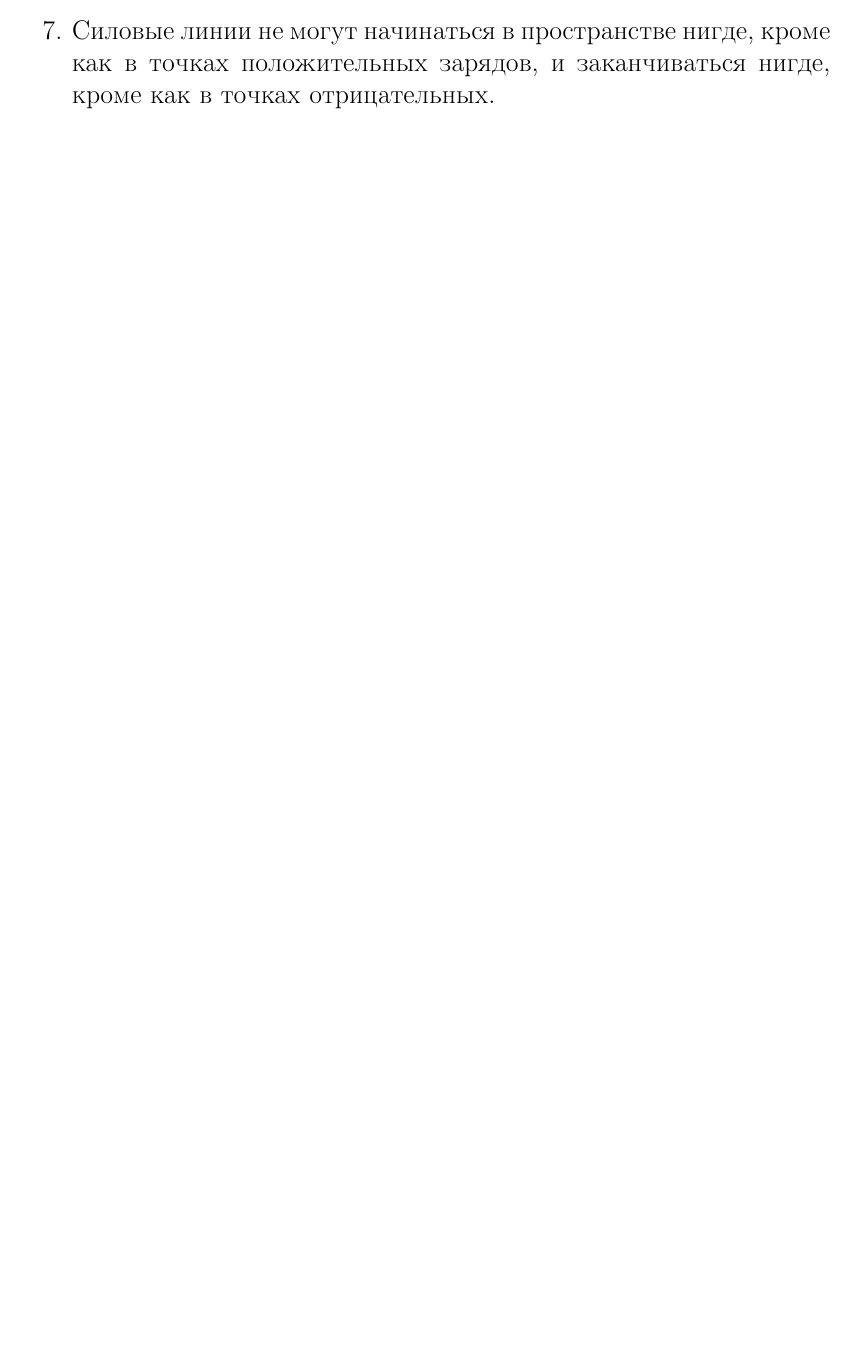
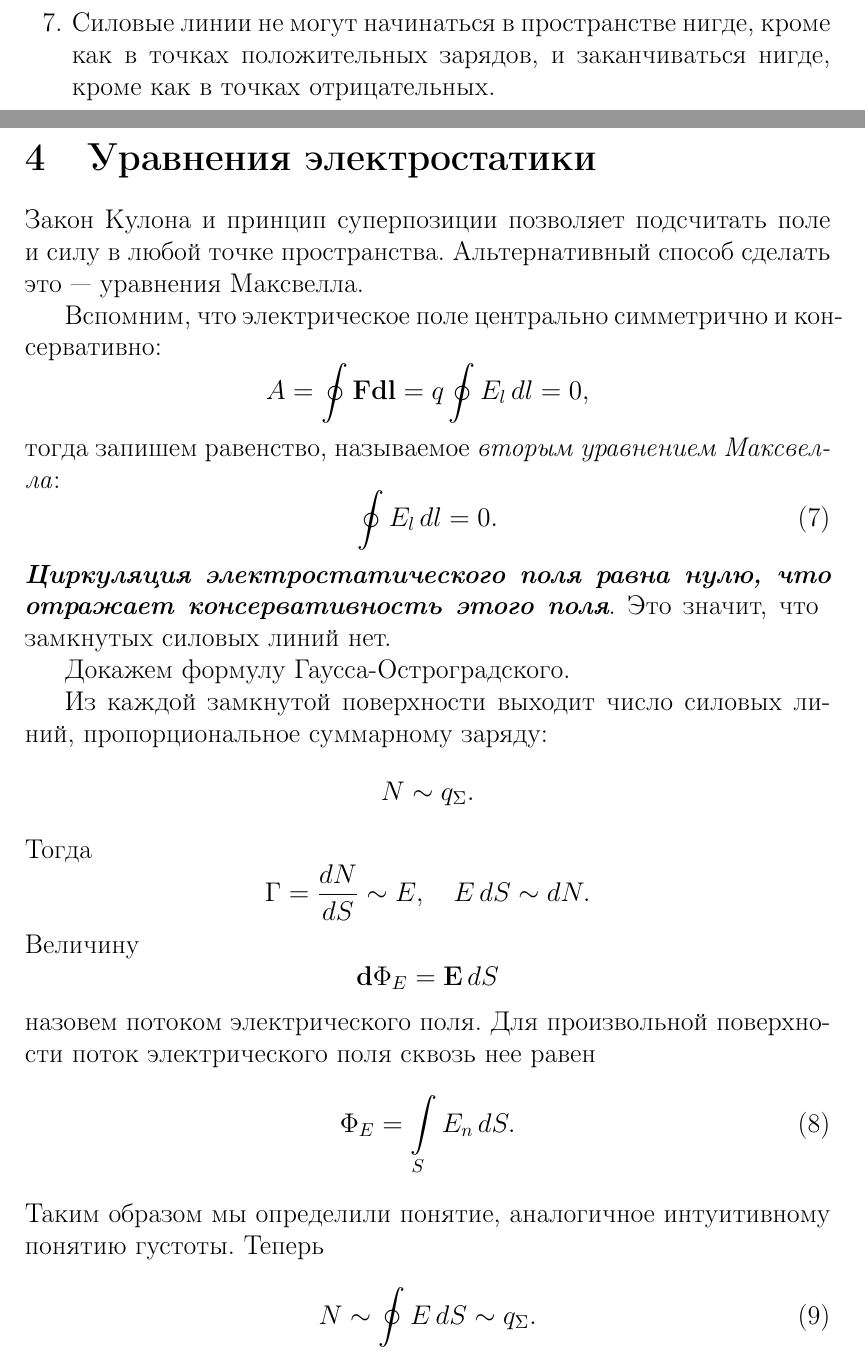
Before and after one commit to lyceum-pths/sandbox, a LaTeX document (2015b/electrodynamics/root/main.tex, which reads 2015b/electrodynamics/root/style.sty, 2015b/electrodynamics/root/tex/ch_4.tex): part of page 8 of 8 before the commit and two parts of pages 9 and 10 of 11 after it, the two joined at a grey line, cut so that both start at the same text, the shorter picture padded with empty space. Compiled offline with LaTeX, dvips and Ghostscript.

Commit message:
Updated electrodynamics up to day

```diff
--- a/2015b/electrodynamics/root/style.sty
+++ b/2015b/electrodynamics/root/style.sty
@@ -19,13 +19,14 @@
 \newcommand{\prop}{\sim}
 \newcommand{\average}[1]{\bar #1}
 \newcommand{\dvec}{\textbf{d}}
+\newcommand{\grad}[1]{\textbf{grad}\,#1}
 
 \renewcommand{\vec}[1]{\text{\textbf{#1}}}
 \renewcommand{\dim}[1]{\left[#1\right]}
-\renewcommand{\c}{const}
-\renewcommand{\d}{d}
+\renewcommand{\c}{\mathrm{const}}
+\renewcommand{\d}[1]{\,d #1}
 \renewcommand{\i}[1]{\textit{#1}}
-
+\renewcommand{\b}[1]{\textbf{#1}}
 
 \newtheorem{post}{Постулат}
 \newtheorem{defn}{Определение}
--- /dev/null
+++ b/2015b/electrodynamics/root/tex/ch_4.tex
@@ -0,0 +1,25 @@
+\section{Уравнения электростатики}
+
+	Закон Кулона и~принцип суперпозиции позволяет подсчитать поле и~силу в~любой точке пространства. Альтернативный способ сделать это --- уравнения Максвелла. \par
+	Вспомним, что электрическое поле центрально симметрично и~консервативно:
+		$$A=\oint \vec{F} \dvec\vec{l}=q\oint E_l\d{l}=0,$$
+	тогда запишем равенство, называемое \i{вторым уравнением Максвелла}:
+		\begin{equation}
+			\oint E_l\d{l} =0.
+		\end{equation}
+	\i{\b{Циркуляция электростатического поля равна нулю, что отражает консервативность этого поля}}. Это значит, что \, замкнутых силовых линий нет.\par
+	Докажем формулу Гаусса-Остроградского.\par
+	Из каждой замкнутой поверхности выходит число силовых линий, пропорциональное суммарному заряду:
+		$$N\prop q_{\Sigma}.$$
+	Тогда
+		$$\Gamma=\frac{dN}{dS}\prop E, \quad E\, dS\prop dN.$$
+	Величину
+		$$\dvec{\Phi_E}=\vec{E}\d S$$
+	назовем потоком электрического поля. Для произвольной поверхности поток электрического поля сквозь нее равен
+		\begin{equation}
+			\Phi_E=\int\limits_S E_n\d{S}.
+		\end{equation}
+	Таким образом мы~определили понятие, аналогичное интуитивному понятию густоты. Теперь
+		\begin{equation}\label{eq:prop1}
+			N\prop\oint E\d{S}\prop q_{\Sigma}.
+		\end{equation}
@@ -0,0 +30 @@
+		\end{equation}
```
Also changed, not shown: 2015b/electrodynamics/root/main.tex (+1 -0 lines), 2015b/electrodynamics/root/tex/ch_1.tex (+0 -1 lines), 2015b/electrodynamics/root/tex/ch_3.tex (+6 -4 lines), 2015b/electrodynamics/root/main.pdf, 2015b/electrodynamics/root/tex/ch_4.tex (14 more changed lines).
